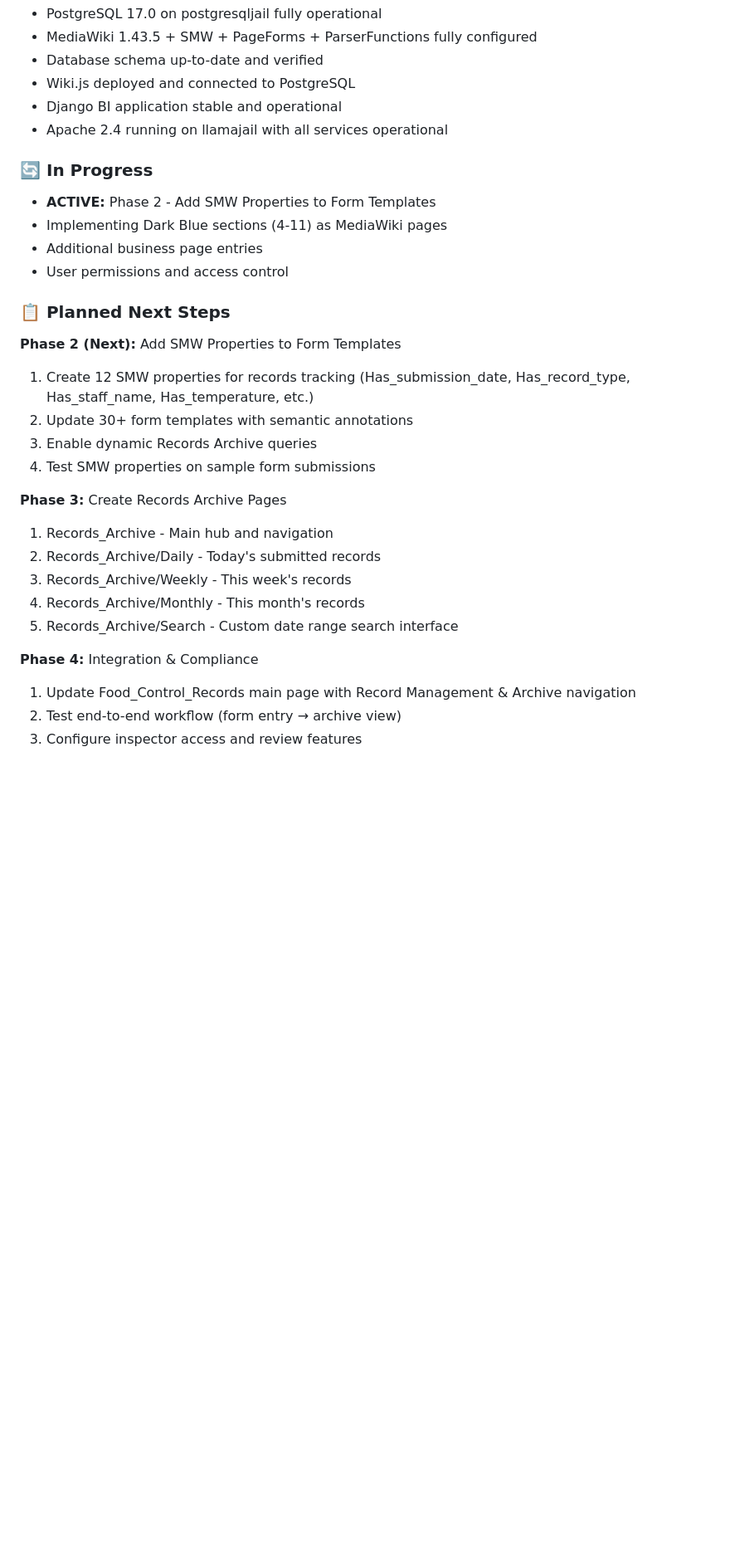
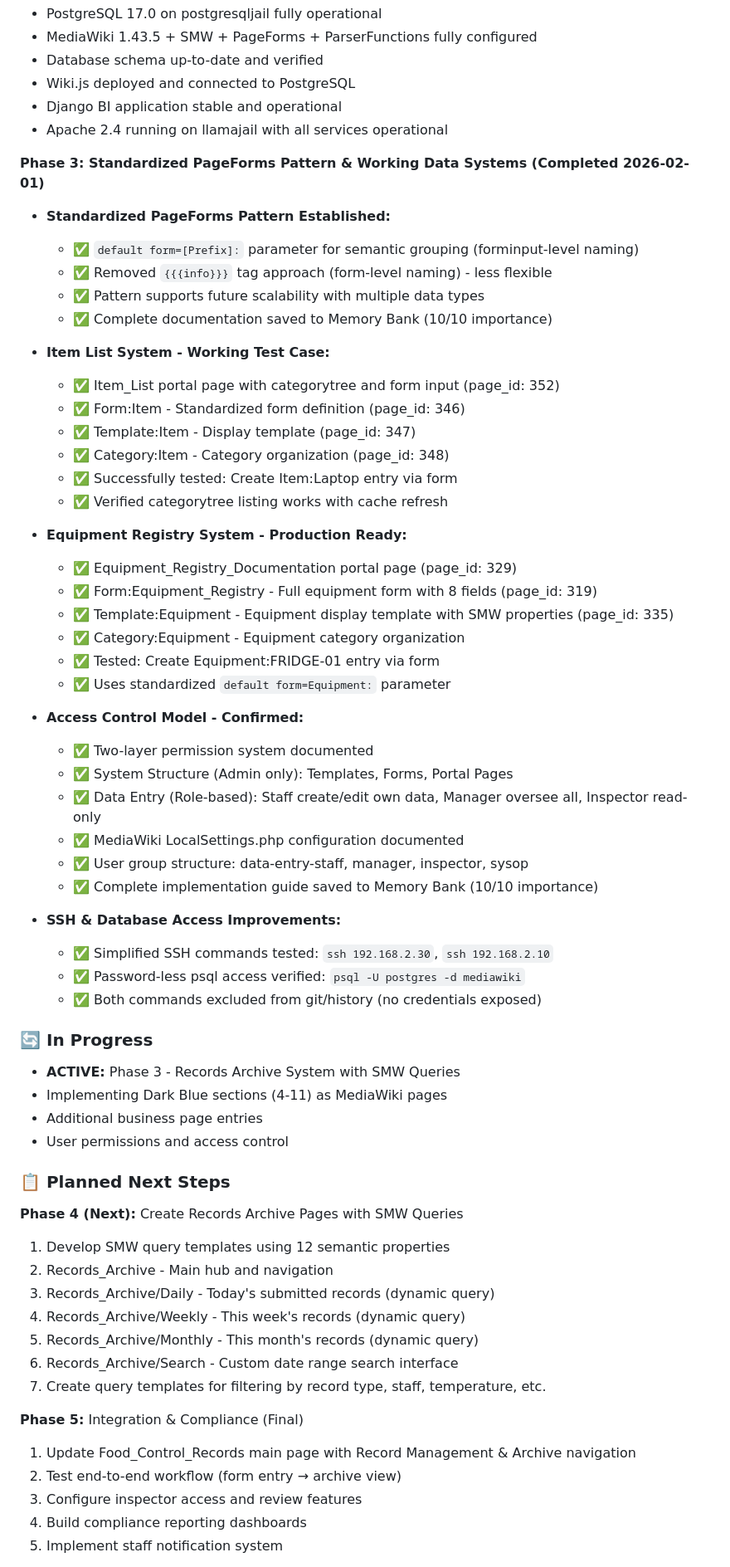
Before and after one commit to georgemagnuson/FCP_DCC, a Markdown page: QUICK_REFERENCE.md, the part around one of its changes. Shown at 83% size. Drawn GitHub-style; blank space fills up the shorter version.

```diff
--- a/QUICK_REFERENCE.md
+++ b/QUICK_REFERENCE.md
@@ -248,30 +310,65 @@ PGPASSWORD="rash4z4m!" psql -U postgres -d mediawiki -h 192.168.2.30 -c "SELECT
 - Django BI application stable and operational
 - Apache 2.4 running on llamajail with all services operational
 
+**Phase 3: Standardized PageForms Pattern & Working Data Systems (Completed 2026-02-01)**
+
+- **Standardized PageForms Pattern Established:**
+  - ✅ `default form=[Prefix]:` parameter for semantic grouping (forminput-level naming)
+  - ✅ Removed `{{{info}}}` tag approach (form-level naming) - less flexible
+  - ✅ Pattern supports future scalability with multiple data types
+  - ✅ Complete documentation saved to Memory Bank (10/10 importance)
+
+- **Item List System - Working Test Case:**
+  - ✅ Item_List portal page with categorytree and form input (page_id: 352)
+  - ✅ Form:Item - Standardized form definition (page_id: 346)
+  - ✅ Template:Item - Display template (page_id: 347)
+  - ✅ Category:Item - Category organization (page_id: 348)
+  - ✅ Successfully tested: Create Item:Laptop entry via form
+  - ✅ Verified categorytree listing works with cache refresh
+
+- **Equipment Registry System - Production Ready:**
+  - ✅ Equipment_Registry_Documentation portal page (page_id: 329)
+  - ✅ Form:Equipment_Registry - Full equipment form with 8 fields (page_id: 319)
+  - ✅ Template:Equipment - Equipment display template with SMW properties (page_id: 335)
+  - ✅ Category:Equipment - Equipment category organization
+  - ✅ Tested: Create Equipment:FRIDGE-01 entry via form
+  - ✅ Uses standardized `default form=Equipment:` parameter
+
+- **Access Control Model - Confirmed:**
+  - ✅ Two-layer permission system documented
+  - ✅ System Structure (Admin only): Templates, Forms, Portal Pages
+  - ✅ Data Entry (Role-based): Staff create/edit own data, Manager oversee all, Inspector read-only
+  - ✅ MediaWiki LocalSettings.php configuration documented
+  - ✅ User group structure: data-entry-staff, manager, inspector, sysop
+  - ✅ Complete implementation guide saved to Memory Bank (10/10 importance)
+
+- **SSH & Database Access Improvements:**
+  - ✅ Simplified SSH commands tested: `ssh 192.168.2.30`, `ssh 192.168.2.10`
+  - ✅ Password-less psql access verified: `psql -U postgres -d mediawiki`
+  - ✅ Both commands excluded from git/history (no credentials exposed)
+
 ### 🔄 In Progress
 
-- **ACTIVE:** Phase 2 - Add SMW Properties to Form Templates
+- **ACTIVE:** Phase 3 - Records Archive System with SMW Queries
 - Implementing Dark Blue sections (4-11) as MediaWiki pages
 - Additional business page entries
 - User permissions and access control
 
 ### 📋 Planned Next Steps
 
-**Phase 2 (Next):** Add SMW Properties to Form Templates
-1. Create 12 SMW properties for records tracking (Has_submission_date, Has_record_type, Has_staff_name, Has_temperature, etc.)
-2. Update 30+ form templates with semantic annotations
-3. Enable dynamic Records Archive queries
-4. Test SMW properties on sample form submissions
+**Phase 4 (Next):** Create Records Archive Pages with SMW Queries
+1. Develop SMW query templates using 12 semantic properties
+2. Records_Archive - Main hub and navigation
+3. Records_Archive/Daily - Today's submitted records (dynamic query)
+4. Records_Archive/Weekly - This week's records (dynamic query)
+5. Records_Archive/Monthly - This month's records (dynamic query)
+6. Records_Archive/Search - Custom date range search interface
+7. Create query templates for filtering by record type, staff, temperature, etc.
 
-**Phase 3:** Create Records Archive Pages
-1. Records_Archive - Main hub and navigation
-2. Records_Archive/Daily - Today's submitted records
-3. Records_Archive/Weekly - This week's records
-4. Records_Archive/Monthly - This month's records
-5. Records_Archive/Search - Custom date range search interface
-
-**Phase 4:** Integration & Compliance
+**Phase 5:** Integration & Compliance (Final)
 1. Update Food_Control_Records main page with Record Management & Archive navigation
 2. Test end-to-end workflow (form entry → archive view)
 3. Configure inspector access and review features
+4. Build compliance reporting dashboards
+5. Implement staff notification system
 
```
Also changed, not shown: other parts of QUICK_REFERENCE.md (+93 -12 lines).
